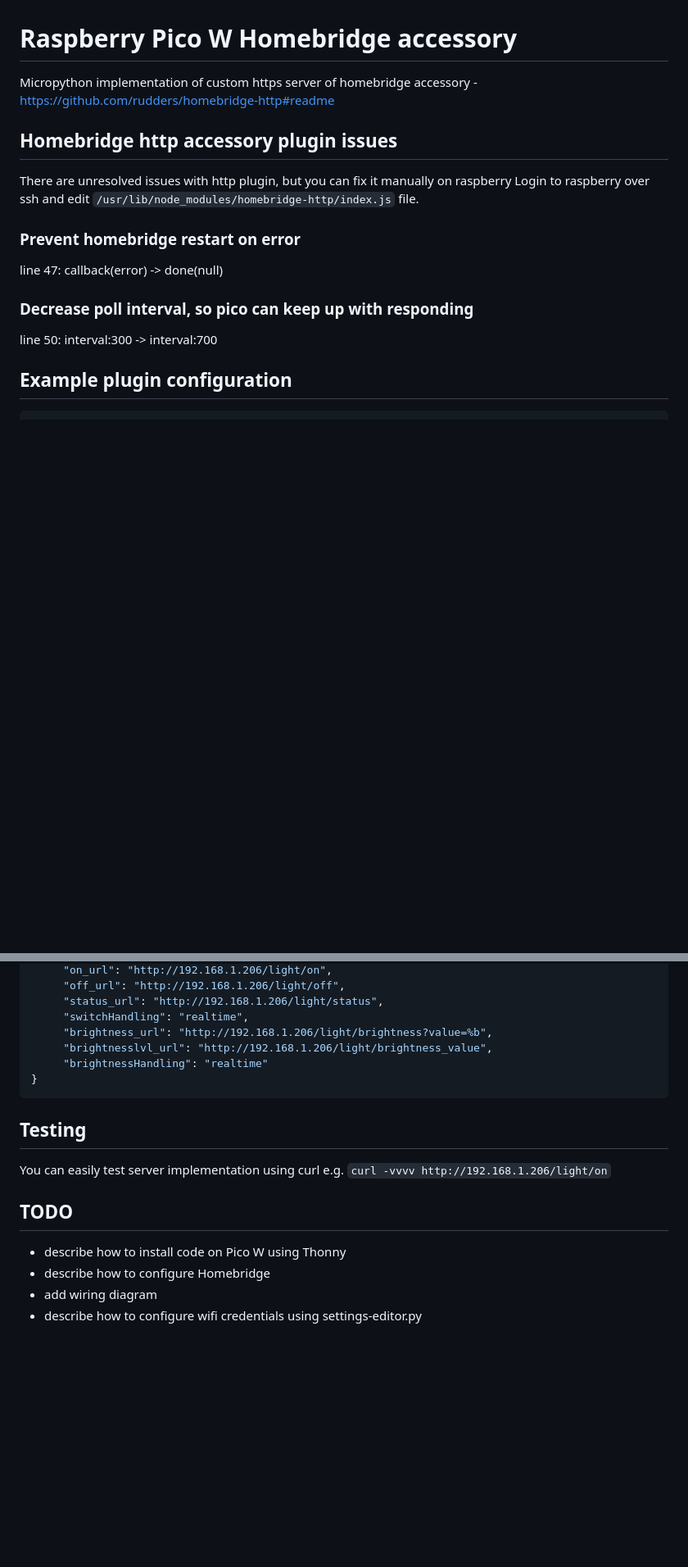
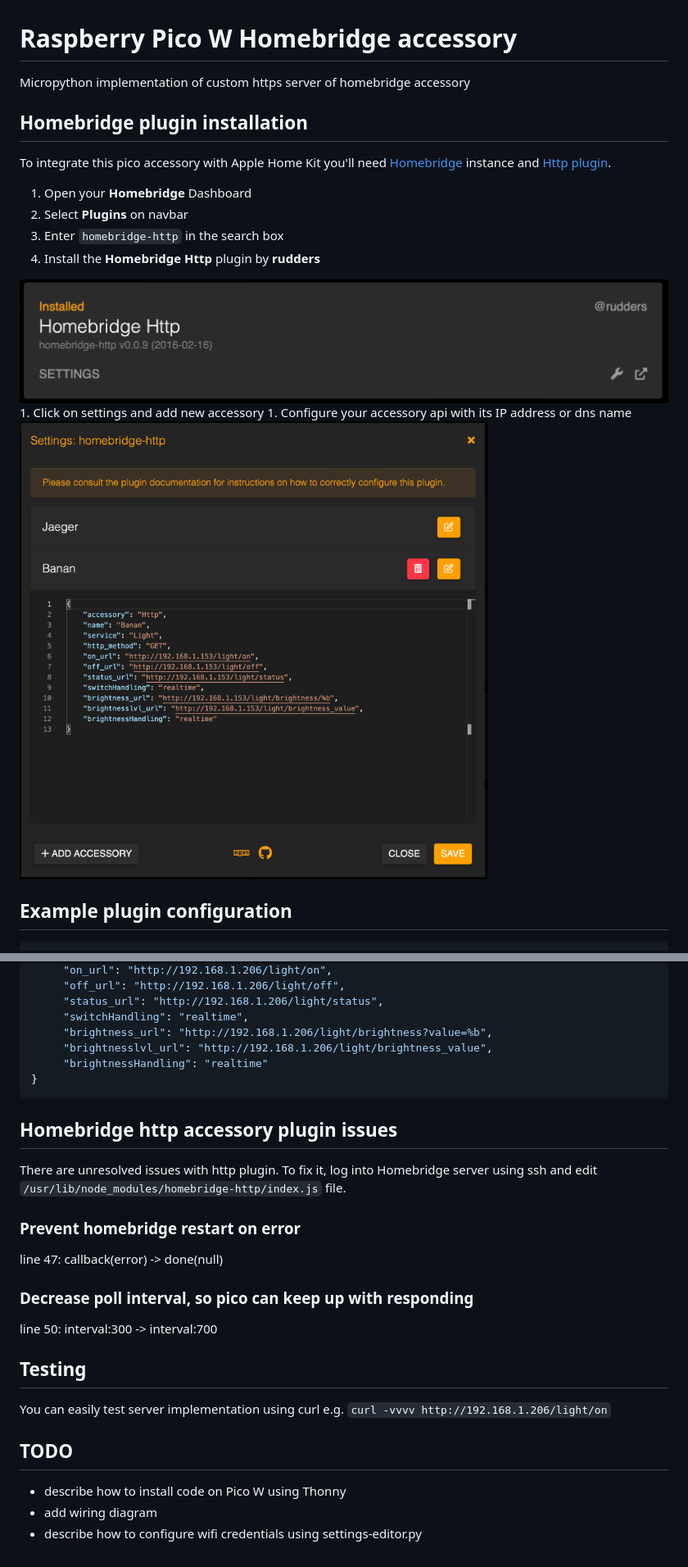
Before and after one commit to kszpakowski/pico-w-homebridge-http-accessory, a Markdown page: README.md, 2 parts joined by grey strips. Shown: that part at 82% size. GitHub-like rendering; pictures changed too: docs/Configuration.png (added), docs/plugin list.png (added); blank space fills up the shorter version.

````diff
--- a/README.md
+++ b/README.md
@@ -1,19 +1,19 @@
 # Raspberry Pico W Homebridge accessory
 
-Micropython implementation of custom https server of homebridge accessory - https://github.com/rudders/homebridge-http#readme
+Micropython implementation of custom https server of homebridge accessory
 
-## Homebridge http accessory plugin issues
+## Homebridge plugin installation
 
-There are unresolved issues with http plugin, but you can fix it manually on raspberry
-Login to raspberry over ssh and edit `/usr/lib/node_modules/homebridge-http/index.js` file.
+To integrate this pico accessory with Apple Home Kit you'll need [Homebridge](https://homebridge.io) instance and [Http plugin](https://github.com/rudders/homebridge-http).
 
-### Prevent homebridge restart on error
-
-line 47: callback(error) -> done(null)
-
-### Decrease poll interval, so pico can keep up with responding
-
-line 50: interval:300 -> interval:700
+1. Open your __Homebridge__ Dashboard
+1. Select __Plugins__ on navbar
+1. Enter `homebridge-http` in the search box
+1. Install the __Homebridge Http__ plugin by __rudders__
+<img src="docs/plugin list.png">
+1. Click on settings and add new accessory
+1. Configure your accessory api with its IP address or dns name
+<img src="docs/Configuration.png">
 
 ## Example plugin configuration
 
@@ -33,6 +33,18 @@ line 50: interval:300 -> interval:700
 }
 ```
 
+## Homebridge http accessory plugin issues
+
+There are unresolved issues with http plugin. To fix it, log into Homebridge server using ssh and edit `/usr/lib/node_modules/homebridge-http/index.js` file.
+
+### Prevent homebridge restart on error
+
+line 47: callback(error) -> done(null)
+
+### Decrease poll interval, so pico can keep up with responding
+
+line 50: interval:300 -> interval:700
+
 ## Testing
 
 You can easily test server implementation using curl e.g. `curl -vvvv http://192.168.1.206/light/on`
@@ -40,6 +52,5 @@ You can easily test server implementation using curl e.g. `curl -vvvv http://192
 ## TODO
 
 - describe how to install code on Pico W using Thonny
-- describe how to configure Homebridge
 - add wiring diagram
 - describe how to configure wifi credentials using settings-editor.py
````
